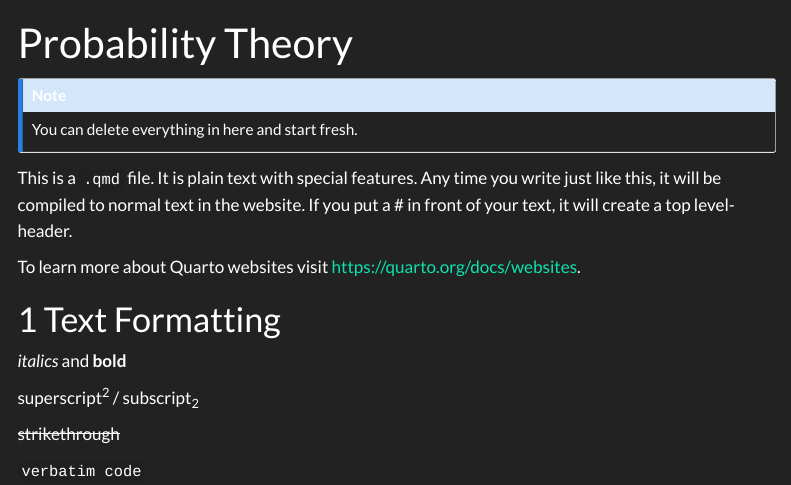
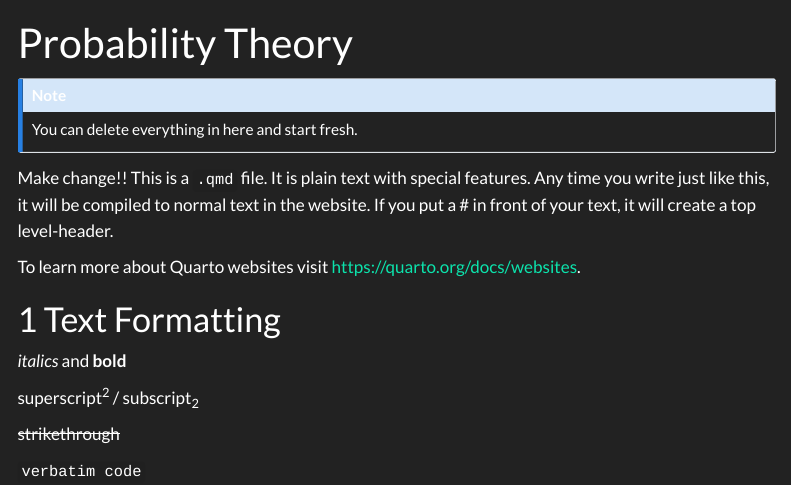
Before and after one commit to TUHHStartupEngineers-Classroom/cdsba-tiramdasg, a Quarto document (content/01_journal/01_probability.qmd): the page in a window 1100 px wide, from its top. Rendered offline with R 4.5, knitr and Pandoc in place of Quarto, with nearby package versions; menus at the side of the page are left out.

Commit message:
first commit

```diff
--- a/content/01_journal/01_probability.qmd
+++ b/content/01_journal/01_probability.qmd
@@ -6,6 +6,7 @@ title: "Probability Theory"
 You can delete everything in here and start fresh.
 :::
 
+Make change!!
 This is a `.qmd` file. It is plain text with special features. Any time you write just like this, it will be compiled to normal text in the website. If you put a \# in front of your text, it will create a top level-header.
 
 To learn more about Quarto websites visit <https://quarto.org/docs/websites>.
```
Also changed, not shown: content/01_journal/01_probability_files/figure-html/unnamed-chunk-3-1.png, 17 other files.
